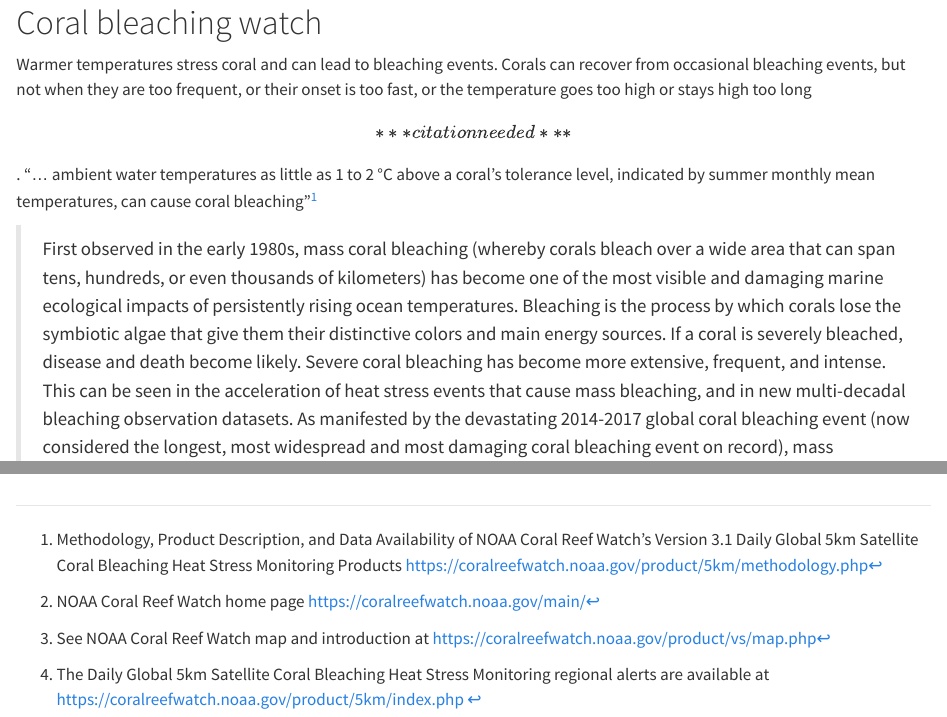
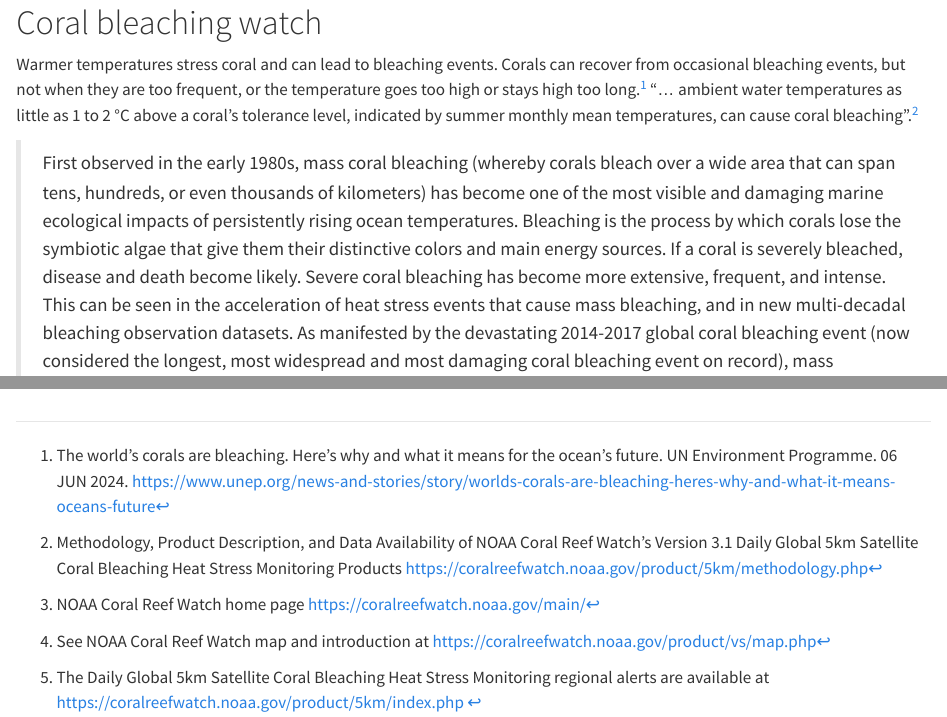
Before and after one commit to dmoul/fiji-perspectives, a Quarto document (coral-bleaching-watch.qmd): the page in a window 1100 px wide, from its top, and a second part further down, joined at a grey line. Rendered offline with R 4.5, knitr and Pandoc in place of Quarto, with nearby package versions; some code elsewhere in the file could not run offline; long lines of code are wrapped; column names are cleaned by a stand-in for the janitor package.

Commit message:
Add reference

```diff
--- a/coral-bleaching-watch.qmd
+++ b/coral-bleaching-watch.qmd
@@ -2,16 +2,19 @@
 
 Warmer temperatures stress coral and can lead to bleaching events.
 Corals can recover from occasional bleaching events, but not when
-they are too frequent, or their onset is too fast, or the temperature
-goes too high or stays high too long \[***citation
-needed***\]. "... ambient water temperatures as little as 1 to 2 °C
+they are too frequent, or the temperature
+goes too high or stays high too long.[^coral-bleaching-watch-6] "... ambient water temperatures as little as 1 to 2 °C
 above a coral's tolerance level, indicated by summer monthly mean
-temperatures, can cause coral bleaching"[^coral-bleaching-watch-1]
+temperatures, can cause coral bleaching".[^coral-bleaching-watch-1]
 
 [^coral-bleaching-watch-1]: Methodology, Product Description, and Data
     Availability of NOAA Coral Reef Watch's Version 3.1 Daily Global 5km
     Satellite Coral Bleaching Heat Stress Monitoring Products
     <https://coralreefwatch.noaa.gov/product/5km/methodology.php>
+
+[^coral-bleaching-watch-6]: The world’s corals are bleaching. Here’s why and
+    what it means for the ocean’s future. UN Environment Programme. 06 JUN 2024.
+    <https://www.unep.org/news-and-stories/story/worlds-corals-are-bleaching-heres-why-and-what-it-means-oceans-future>
 
 > First observed in the early 1980s, mass coral bleaching (whereby
 > corals bleach over a wide area that can span tens, hundreds, or even
```
